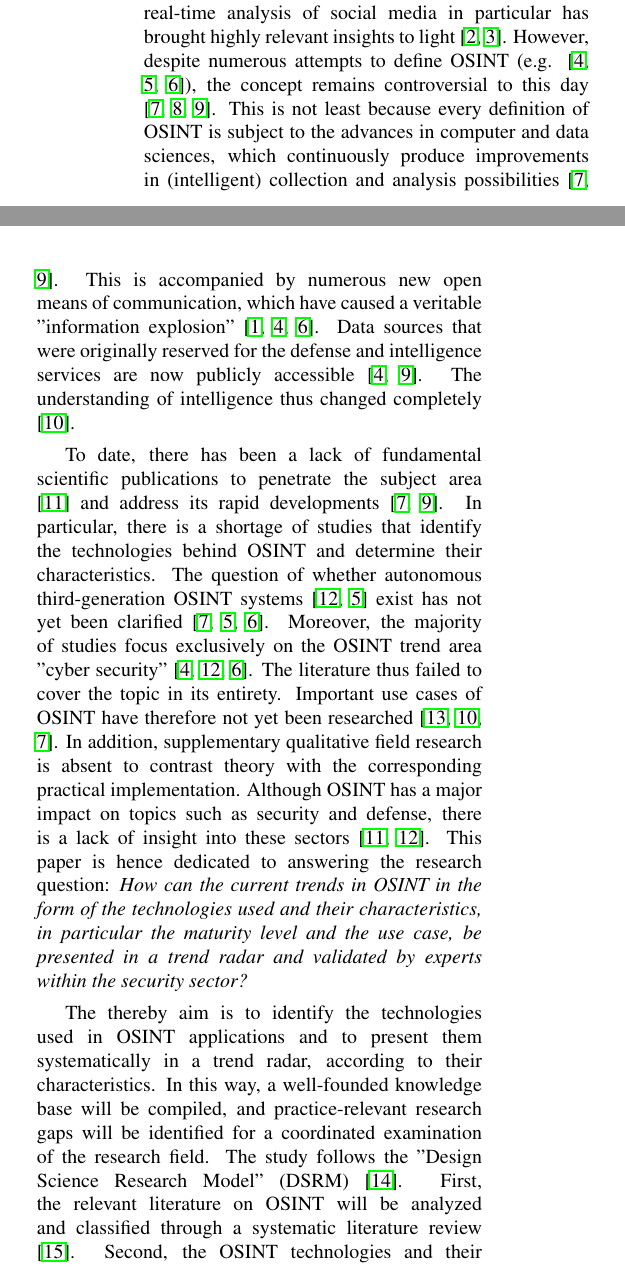
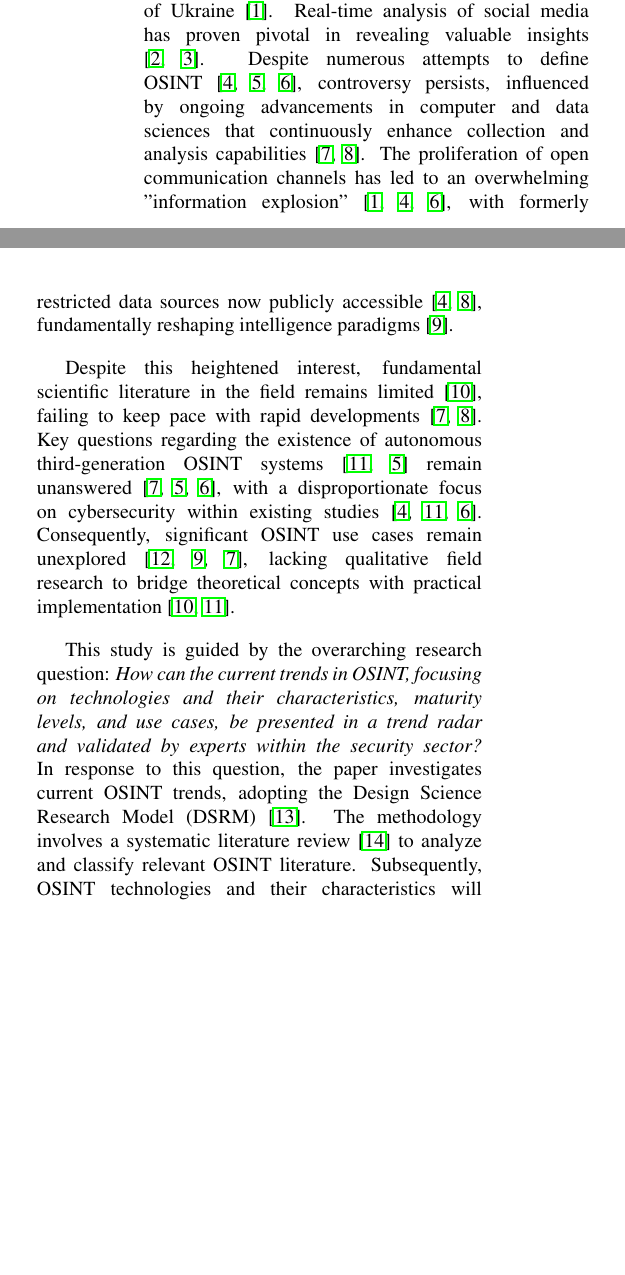
Before and after one commit to mchlbckr/osint_trendradar, a LaTeX paper (hicss.tex): two parts of the columns of page 1 of 14, joined at a grey line, cut so that both start at the same text, the shorter picture padded with empty space. Compiled offline with pdfLaTeX.

Commit message:
Review and shortening of Chapter 1: Introduction

```diff
--- a/hicss.tex
+++ b/hicss.tex
@@ -53,43 +53,11 @@
 
 \section{Introduction}
 
-OSINT is a currently more debated research field than ever before. Obtaining intelligence
-from publicly available data \cite{DosPassos.2017} has become undeniably important since the
-Russian invasion of Ukraine in 2022. The real-time analysis of social media in particular has
-brought highly relevant insights to light \cite{Hatfield.2023, SmithBoyle.24.07.2023}. However, despite
-numerous attempts to define OSINT (e.g. \cite{Hwang.2022, PastorGalindo.2020, Yogish.2021}),
-the concept remains controversial to this day \cite{Ghioni.2023, Ish.2022,Williams.2018}.
-This is not least because every definition of OSINT is subject to the advances
-in computer and data sciences, which continuously produce improvements in (intelligent)
-collection and analysis possibilities \cite{Ghioni.2023, Williams.2018}. This is
-accompanied by numerous new open means of communication, which have caused a veritable
-"information explosion" \cite{DosPassos.2017, Hwang.2022, Yogish.2021}.
-Data sources that were originally reserved for the defense and intelligence services are
-now publicly accessible \cite{Hwang.2022, Williams.2018}. The understanding of
-intelligence thus changed completely \cite{Dokman.2020}.
+OSINT, the process of gathering intelligence from publicly available data, has gained considerable attention, particularly since the 2022 Russian invasion of Ukraine \cite{DosPassos.2017}. Real-time analysis of social media has proven pivotal in revealing valuable insights \cite{Hatfield.2023, SmithBoyle.24.07.2023}. Despite numerous attempts to define OSINT \cite{Hwang.2022, PastorGalindo.2020, Yogish.2021}, controversy persists, influenced by ongoing advancements in computer and data sciences that continuously enhance collection and analysis capabilities \cite{Ghioni.2023, Williams.2018}. The proliferation of open communication channels has led to an overwhelming "information explosion" \cite{DosPassos.2017, Hwang.2022, Yogish.2021}, with formerly restricted data sources now publicly accessible \cite{Hwang.2022, Williams.2018}, fundamentally reshaping intelligence paradigms \cite{Dokman.2020}.
 
-To date, there has been a lack of fundamental scientific publications to penetrate
-the subject area \cite{HerreraCubides.2020} and address its rapid
-developments \cite{Ghioni.2023, Williams.2018}. In particular, there is a shortage of
-studies that identify the technologies behind OSINT and determine their characteristics.
-The question of whether autonomous third-generation OSINT systems \cite{PastorGalindo.2019, PastorGalindo.2020} exist
-has not yet been clarified \cite{Ghioni.2023, PastorGalindo.2020,Yogish.2021}.
-Moreover, the majority of studies focus exclusively on the OSINT trend area "cyber
-security" \cite{Hwang.2022, PastorGalindo.2019, Yogish.2021}. The literature thus failed to
-cover the topic in its entirety. Important use cases of OSINT have
-therefore not yet been researched \cite{AlKilani.2021, Dokman.2020, Ghioni.2023}.
-In addition, supplementary qualitative field research is absent to contrast theory with
-the corresponding practical implementation. Although OSINT has a major impact on topics
-such as security and defense, there is a lack of insight into these sectors \cite{HerreraCubides.2020, PastorGalindo.2019}.
-This paper is hence dedicated to answering the research question:
-\textit{How can the current trends in OSINT in the form of the technologies used and their
-    characteristics, in particular the maturity level and the use case, be presented in a
-    trend radar and validated by experts within the security sector?}
+Despite this heightened interest, fundamental scientific literature in the field remains limited \cite{HerreraCubides.2020}, failing to keep pace with rapid developments \cite{Ghioni.2023, Williams.2018}. Key questions regarding the existence of autonomous third-generation OSINT systems \cite{PastorGalindo.2019, PastorGalindo.2020} remain unanswered \cite{Ghioni.2023, PastorGalindo.2020, Yogish.2021}, with a disproportionate focus on cybersecurity within existing studies \cite{Hwang.2022, PastorGalindo.2019, Yogish.2021}. Consequently, significant OSINT use cases remain unexplored \cite{AlKilani.2021, Dokman.2020, Ghioni.2023}, lacking qualitative field research to bridge theoretical concepts with practical implementation \cite{HerreraCubides.2020, PastorGalindo.2019}.
 
-The thereby aim is to identify the technologies used in OSINT applications and to present
-them systematically in a trend radar, according to their characteristics. In this way, a well-founded knowledge base will
-be compiled, and practice-relevant research gaps will be identified for a coordinated examination
-of the research field. The study follows the "Design Science Research Model" (DSRM)
-\cite{Peffers.2007}.  First, the relevant literature on OSINT will be analyzed and classified
-through a systematic literature review \cite{Webster.2002}. Second, the OSINT technologies and
-their characteristics identified will be visualized in the form of a trend radar. The radar
+This study is guided by the overarching research question: \textit{How can the current trends in OSINT, focusing on technologies and their characteristics, maturity levels, and use cases, be presented in a trend radar and validated by experts within the security sector?} In response to this question, the paper investigates current OSINT trends, adopting the Design Science Research Model (DSRM) \cite{Peffers.2007}. The methodology involves a systematic literature review \cite{Webster.2002} to analyze and classify relevant OSINT literature. Subsequently, OSINT technologies and their characteristics will be visualized in a trend radar, validated through systematizing interviews with security sector experts \cite{Bogner.2014}, and evaluated using qualitative content analysis \cite{Billings.1997}.
+
+
+
```
Also changed, not shown: hicss.bbl, hicss.pdf, hicss.tex (3 more changed lines), 1 other file.
